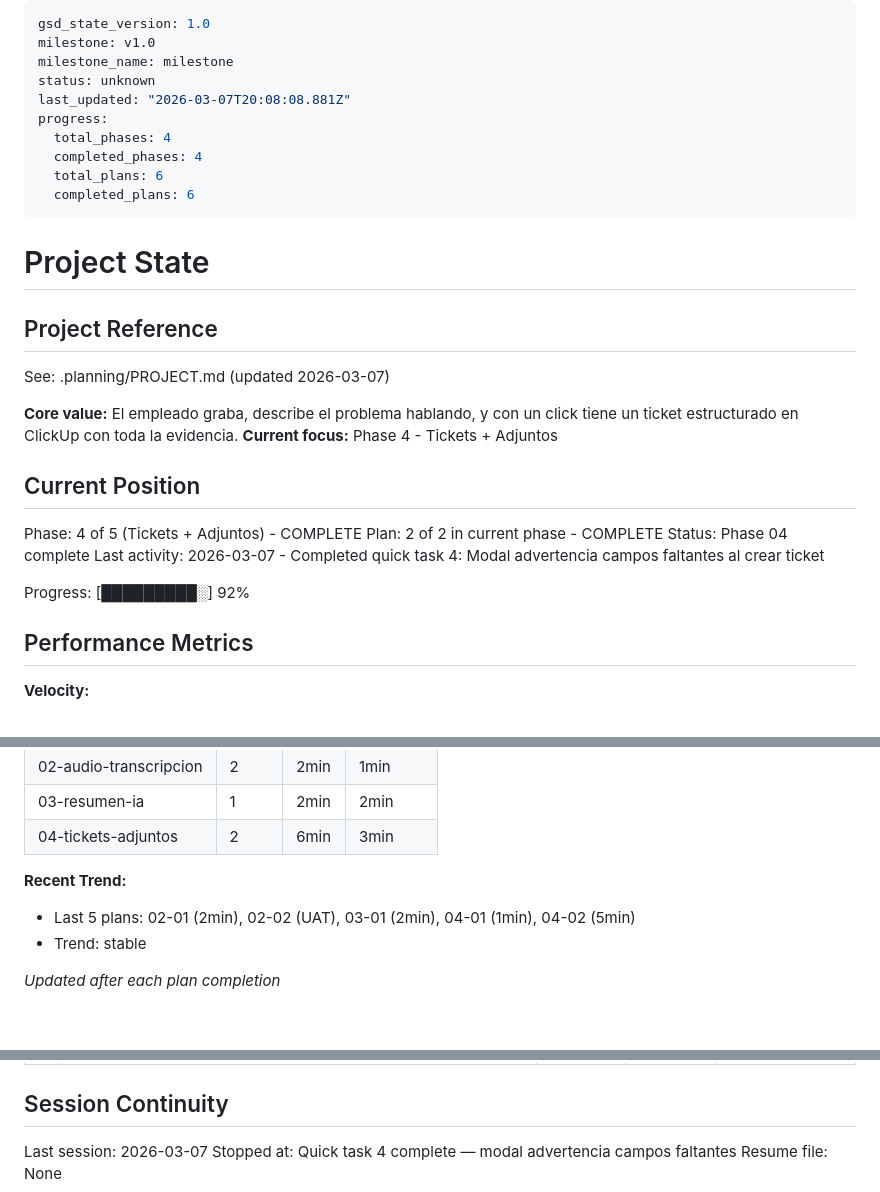
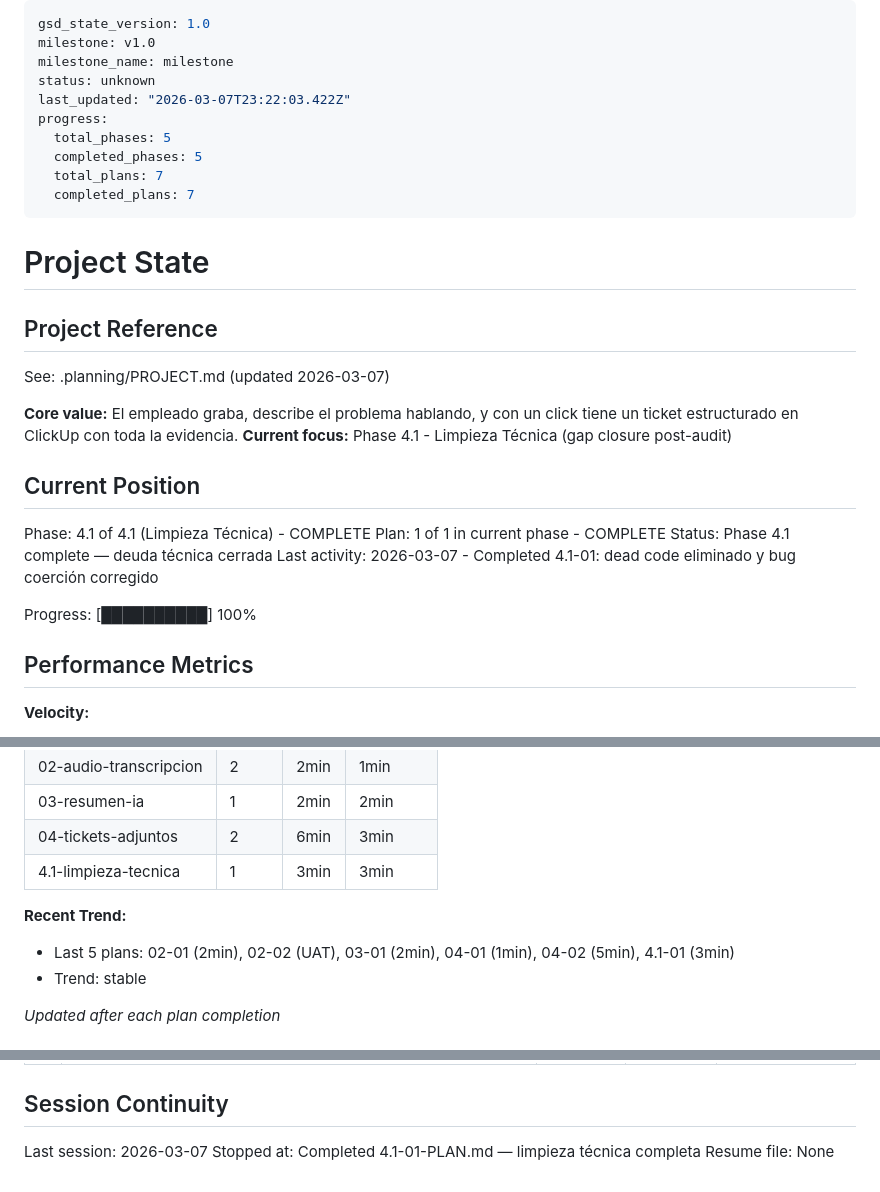
Before and after one commit to dmartorell/RecUp, a Markdown page: .planning/STATE.md, 3 parts joined by grey strips. Drawn GitHub-style.

Commit message:
docs(4.1-01): complete limpieza-tecnica plan — dead code y bug coerción cerrados

```diff
--- a/.planning/STATE.md
+++ b/.planning/STATE.md
@@ -3,12 +3,12 @@ gsd_state_version: 1.0
 milestone: v1.0
 milestone_name: milestone
 status: unknown
-last_updated: "2026-03-07T20:08:08.881Z"
+last_updated: "2026-03-07T23:22:03.422Z"
 progress:
-  total_phases: 4
-  completed_phases: 4
-  total_plans: 6
-  completed_plans: 6
+  total_phases: 5
+  completed_phases: 5
+  total_plans: 7
+  completed_plans: 7
 ---
 
 # Project State
@@ -18,16 +18,16 @@ progress:
 See: .planning/PROJECT.md (updated 2026-03-07)
 
 **Core value:** El empleado graba, describe el problema hablando, y con un click tiene un ticket estructurado en ClickUp con toda la evidencia.
-**Current focus:** Phase 4 - Tickets + Adjuntos
+**Current focus:** Phase 4.1 - Limpieza Técnica (gap closure post-audit)
 
 ## Current Position
 
-Phase: 4 of 5 (Tickets + Adjuntos) - COMPLETE
-Plan: 2 of 2 in current phase - COMPLETE
-Status: Phase 04 complete
-Last activity: 2026-03-07 - Completed quick task 4: Modal advertencia campos faltantes al crear ticket
+Phase: 4.1 of 4.1 (Limpieza Técnica) - COMPLETE
+Plan: 1 of 1 in current phase - COMPLETE
+Status: Phase 4.1 complete — deuda técnica cerrada
+Last activity: 2026-03-07 - Completed 4.1-01: dead code eliminado y bug coerción corregido
 
-Progress: [█████████░] 92%
+Progress: [██████████] 100%
 
 ## Performance Metrics
 
@@ -44,9 +44,10 @@ Progress: [█████████░] 92%
 | 02-audio-transcripcion | 2 | 2min | 1min |
 | 03-resumen-ia | 1 | 2min | 2min |
 | 04-tickets-adjuntos | 2 | 6min | 3min |
+| 4.1-limpieza-tecnica | 1 | 3min | 3min |
 
 **Recent Trend:**
-- Last 5 plans: 02-01 (2min), 02-02 (UAT), 03-01 (2min), 04-01 (1min), 04-02 (5min)
+- Last 5 plans: 02-01 (2min), 02-02 (UAT), 03-01 (2min), 04-01 (1min), 04-02 (5min), 4.1-01 (3min)
 - Trend: stable
 
 *Updated after each plan completion*
@@ -99,5 +100,5 @@ None yet.
 ## Session Continuity
 
 Last session: 2026-03-07
-Stopped at: Quick task 4 complete — modal advertencia campos faltantes
+Stopped at: Completed 4.1-01-PLAN.md — limpieza técnica completa
 Resume file: None
```
Also changed, not shown: .planning/ROADMAP.md (+2 -2 lines), 1 other file.
